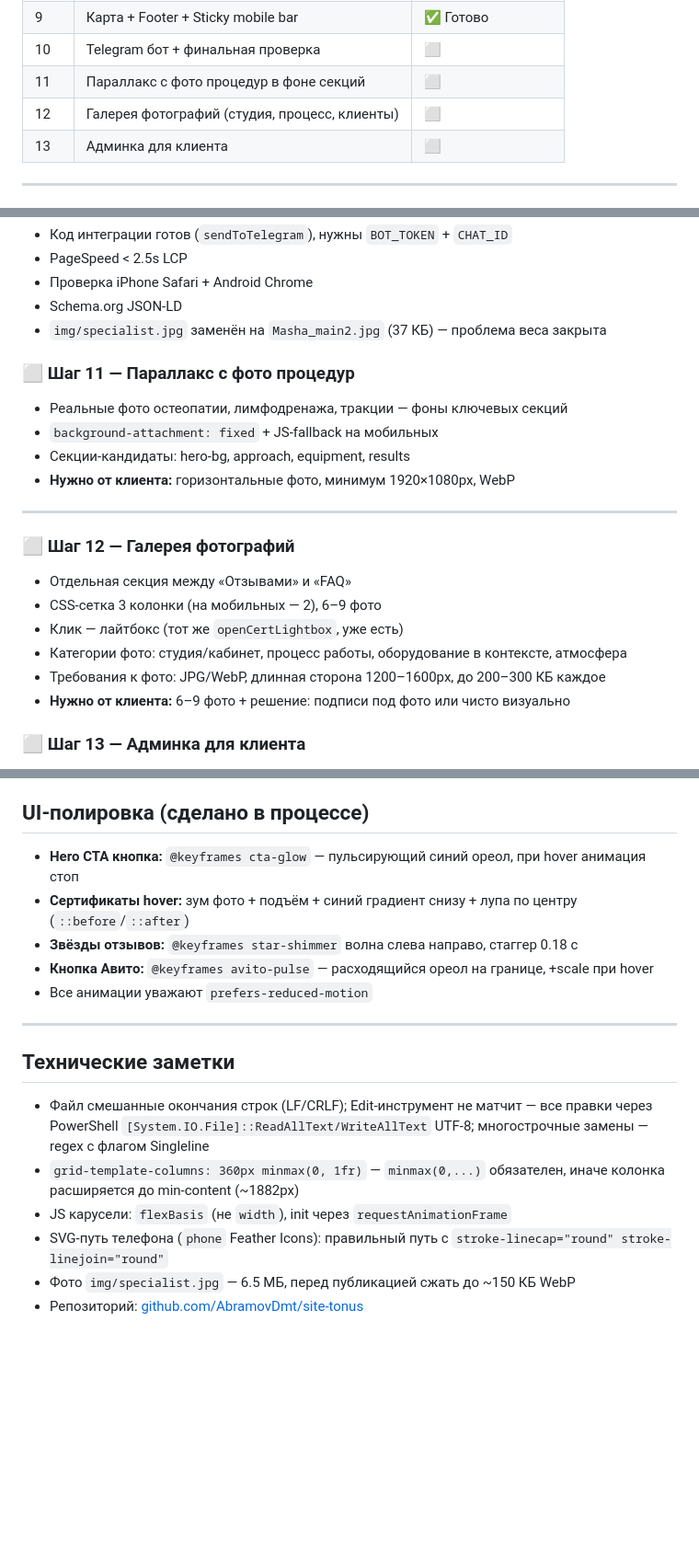
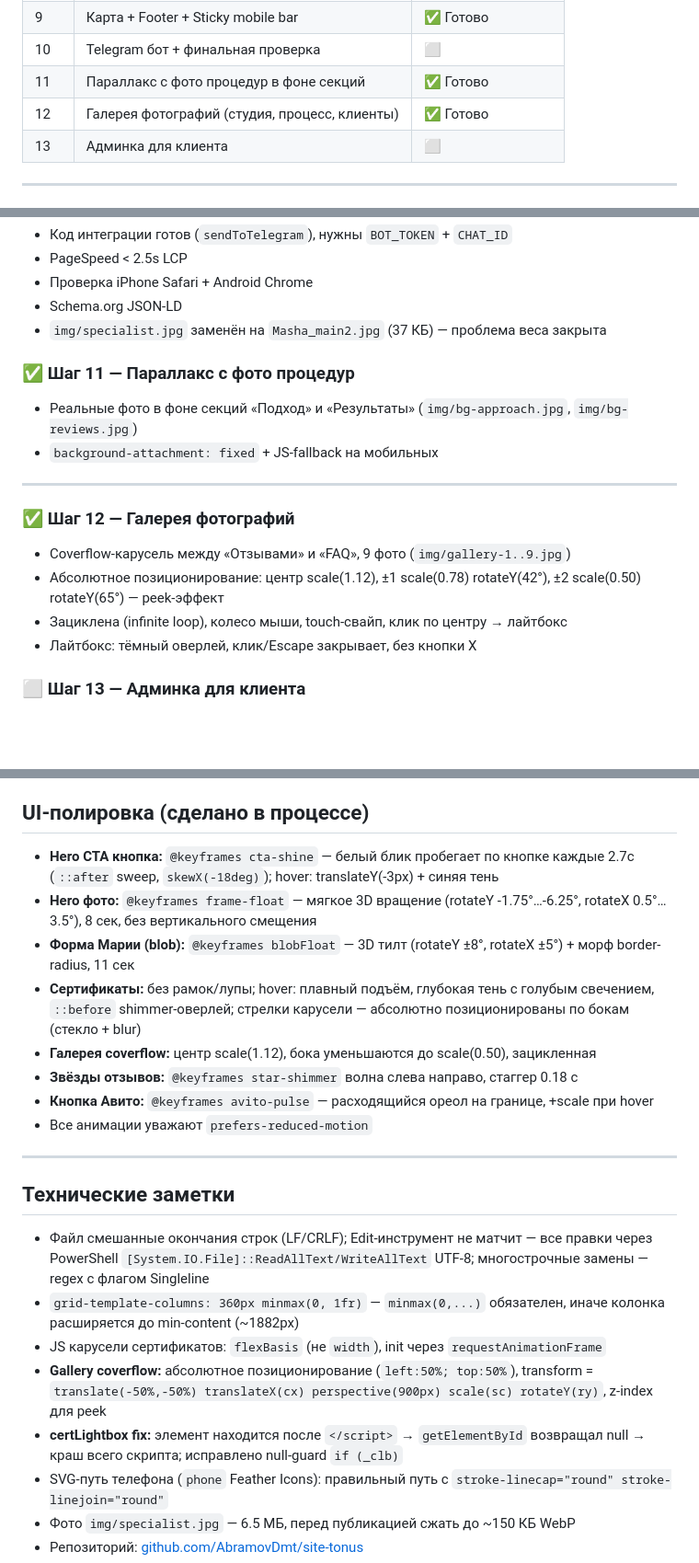
Before and after one commit to AbramovDmt/site-tonus, a Markdown page: plan.md, 3 parts joined by grey strips. Shown at 92% size. Rendered like a GitHub page; blank space fills up the shorter version.

Commit message:
docs: update plan.md — steps 11-12 done, UI polish, coverflow, certLightbox fix

```diff
--- a/plan.md
+++ b/plan.md
@@ -19,8 +19,8 @@
 | 8 | Опросник-wizard + модальное окно | ✅ Готово |
 | 9 | Карта + Footer + Sticky mobile bar | ✅ Готово |
 | 10 | Telegram бот + финальная проверка | ⬜ |
-| 11 | Параллакс с фото процедур в фоне секций | ⬜ |
-| 12 | Галерея фотографий (студия, процесс, клиенты) | ⬜ |
+| 11 | Параллакс с фото процедур в фоне секций | ✅ Готово |
+| 12 | Галерея фотографий (студия, процесс, клиенты) | ✅ Готово |
 | 13 | Админка для клиента | ⬜ |
 
 ---
@@ -146,23 +146,19 @@
 - Schema.org JSON-LD
 - `img/specialist.jpg` заменён на `Masha_main2.jpg` (37 КБ) — проблема веса закрыта
 
-### ⬜ Шаг 11 — Параллакс с фото процедур
+### ✅ Шаг 11 — Параллакс с фото процедур
 
-- Реальные фото остеопатии, лимфодренажа, тракции — фоны ключевых секций
+- Реальные фото в фоне секций «Подход» и «Результаты» (`img/bg-approach.jpg`, `img/bg-reviews.jpg`)
 - `background-attachment: fixed` + JS-fallback на мобильных
-- Секции-кандидаты: hero-bg, approach, equipment, results
-- **Нужно от клиента:** горизонтальные фото, минимум 1920×1080px, WebP
 
 ---
 
-### ⬜ Шаг 12 — Галерея фотографий
+### ✅ Шаг 12 — Галерея фотографий
 
-- Отдельная секция между «Отзывами» и «FAQ»
-- CSS-сетка 3 колонки (на мобильных — 2), 6–9 фото
-- Клик — лайтбокс (тот же `openCertLightbox`, уже есть)
-- Категории фото: студия/кабинет, процесс работы, оборудование в контексте, атмосфера
-- Требования к фото: JPG/WebP, длинная сторона 1200–1600px, до 200–300 КБ каждое
-- **Нужно от клиента:** 6–9 фото + решение: подписи под фото или чисто визуально
+- Coverflow-карусель между «Отзывами» и «FAQ», 9 фото (`img/gallery-1..9.jpg`)
+- Абсолютное позиционирование: центр scale(1.12), ±1 scale(0.78) rotateY(42°), ±2 scale(0.50) rotateY(65°) — peek-эффект
+- Зациклена (infinite loop), колесо мыши, touch-свайп, клик по центру → лайтбокс
+- Лайтбокс: тёмный оверлей, клик/Escape закрывает, без кнопки X
 
 ### ⬜ Шаг 13 — Админка для клиента
 
@@ -176,8 +172,11 @@
 
 ## UI-полировка (сделано в процессе)
 
-- **Hero CTA кнопка:** `@keyframes cta-glow` — пульсирующий синий ореол, при hover анимация стоп
-- **Сертификаты hover:** зум фото + подъём + синий градиент снизу + лупа по центру (`::before`/`::after`)
+- **Hero CTA кнопка:** `@keyframes cta-shine` — белый блик пробегает по кнопке каждые 2.7с (`::after` sweep, `skewX(-18deg)`); hover: translateY(-3px) + синяя тень
+- **Hero фото:** `@keyframes frame-float` — мягкое 3D вращение (rotateY -1.75°…-6.25°, rotateX 0.5°…3.5°), 8 сек, без вертикального смещения
+- **Форма Марии (blob):** `@keyframes blobFloat` — 3D тилт (rotateY ±8°, rotateX ±5°) + морф border-radius, 11 сек
+- **Сертификаты:** без рамок/лупы; hover: плавный подъём, глубокая тень с голубым свечением, `::before` shimmer-оверлей; стрелки карусели — абсолютно позиционированы по бокам (стекло + blur)
+- **Галерея coverflow:** центр scale(1.12), бока уменьшаются до scale(0.50), зацикленная
 - **Звёзды отзывов:** `@keyframes star-shimmer` волна слева направо, стаггер 0.18 с
 - **Кнопка Авито:** `@keyframes avito-pulse` — расходящийся ореол на границе, +scale при hover
 - Все анимации уважают `prefers-reduced-motion`
@@ -188,7 +187,9 @@
 
 - Файл смешанные окончания строк (LF/CRLF); Edit-инструмент не матчит — все правки через PowerShell `[System.IO.File]::ReadAllText/WriteAllText` UTF-8; многострочные замены — regex с флагом Singleline
 - `grid-template-columns: 360px minmax(0, 1fr)` — `minmax(0,...)` обязателен, иначе колонка расширяется до min-content (~1882px)
-- JS карусели: `flexBasis` (не `width`), init через `requestAnimationFrame`
+- JS карусели сертификатов: `flexBasis` (не `width`), init через `requestAnimationFrame`
+- **Gallery coverflow:** абсолютное позиционирование (`left:50%; top:50%`), transform = `translate(-50%,-50%) translateX(cx) perspective(900px) scale(sc) rotateY(ry)`, z-index для peek
+- **certLightbox fix:** элемент находится после `</script>` → `getElementById` возвращал null → краш всего скрипта; исправлено null-guard `if (_clb)`
 - SVG-путь телефона (`phone` Feather Icons): правильный путь с `stroke-linecap="round" stroke-linejoin="round"`
 - Фото `img/specialist.jpg` — 6.5 МБ, перед публикацией сжать до ~150 КБ WebP
 - Репозиторий: [github.com/AbramovDmt/site-tonus](https://github.com/AbramovDmt/site-tonus)
```
